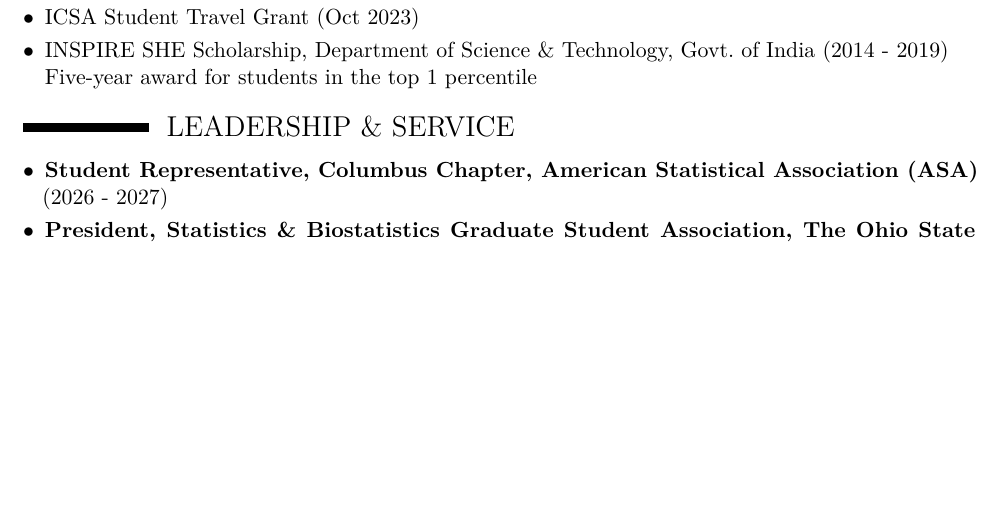
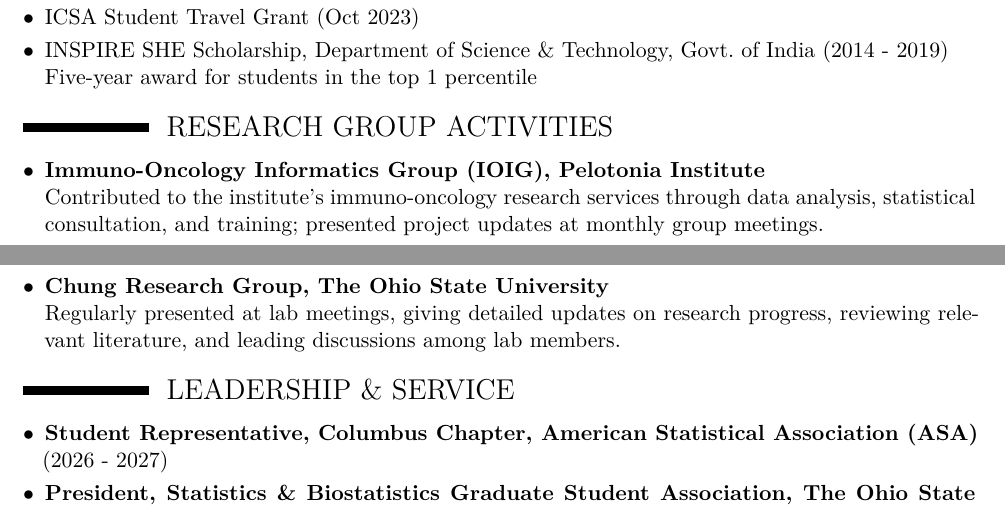
Before and after one commit to arkobrato/arkobrato.github.io, a LaTeX CV (files/cv/Arkobrato_Gupta_CV.tex): part of page 3 of 4 before the commit and two parts of pages 3 and 4 of 4 after it, the two joined at a grey line, cut so that both start at the same text, the shorter picture padded with empty space. Compiled offline with XeLaTeX.

Commit message:
CV: add Research Group Activities section (IOIG, Chung lab)
Co-Authored-By: Claude Opus 5.5 <noreply@anthropic.com>
Claude-Session: https://claude.ai/code/session_01WLwecRhTYCJa64KMT6BX86

```diff
--- a/files/cv/Arkobrato_Gupta_CV.tex
+++ b/files/cv/Arkobrato_Gupta_CV.tex
@@ -191,6 +191,16 @@
     Five-year award for students in the top 1 percentile
  \end{itemize}
 
+\section{RESEARCH GROUP ACTIVITIES}
+\begin{itemize}
+\vskip 0.1cm
+\needspace{3\baselineskip}\item \textbf{Immuno-Oncology Informatics Group (IOIG), Pelotonia Institute}\\
+Contributed to the institute's immuno-oncology research services through data analysis, statistical consultation, and training; presented project updates at monthly group meetings.
+\vskip 0.1cm
+\needspace{3\baselineskip}\item \textbf{Chung Research Group, The Ohio State University}\\
+Regularly presented at lab meetings, giving detailed updates on research progress, reviewing relevant literature, and leading discussions among lab members.
+\end{itemize}
+
 \section{LEADERSHIP $\&$ SERVICE}
 \begin{itemize}
 \vskip 0.1cm
```
Also changed, not shown: files/cv/Arkobrato_Gupta_CV.pdf.
